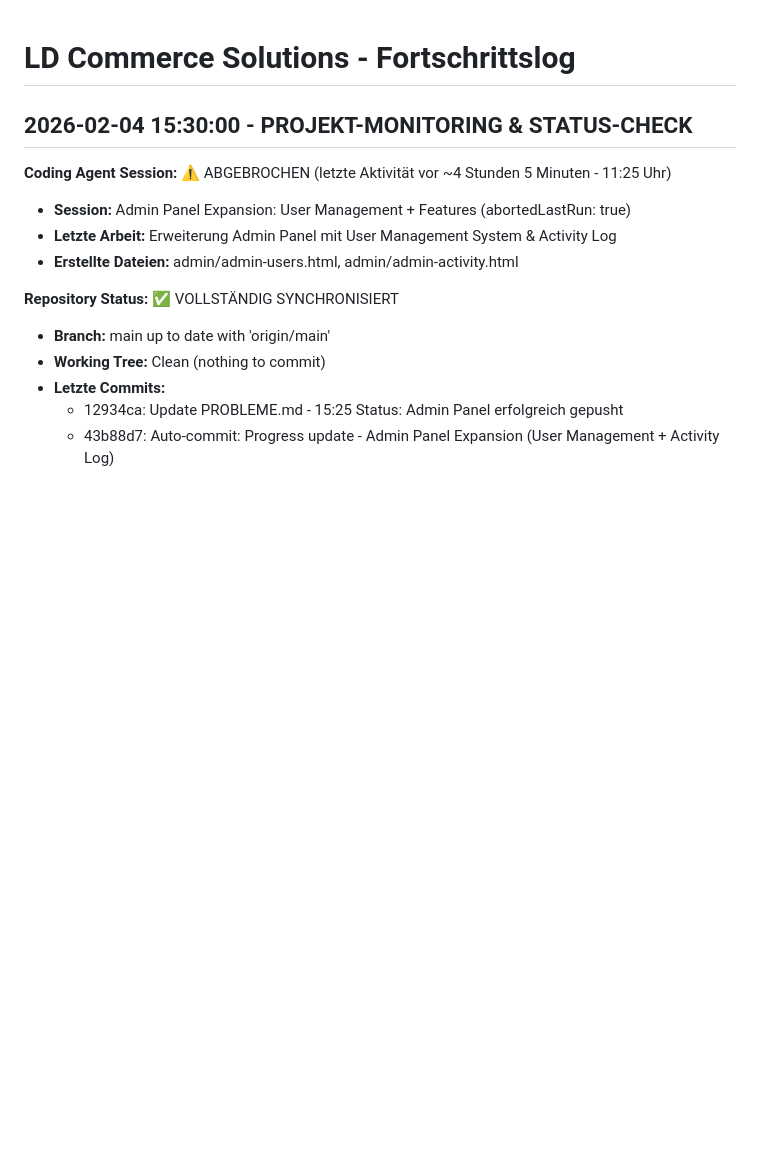
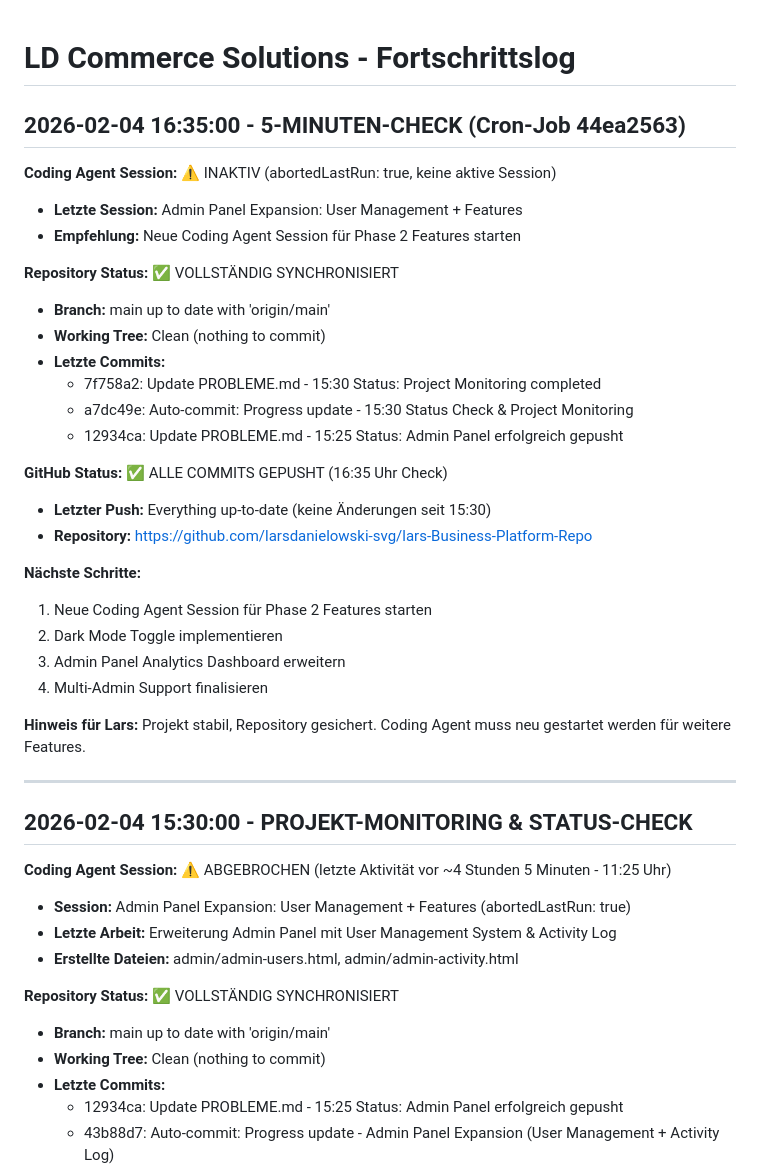
Before and after one commit to larsdanielowski-svg/lars-Business-Platform, a Markdown page: LOG.md, the part around the change. Rendered like a GitHub page; blank space fills up the shorter version.

Commit message:
Auto-commit: Progress update - 16:35 Cron-Job Check & Status Update

```diff
--- a/LOG.md
+++ b/LOG.md
@@ -1,4 +1,31 @@
 # LD Commerce Solutions - Fortschrittslog
+
+## 2026-02-04 16:35:00 - 5-MINUTEN-CHECK (Cron-Job 44ea2563)
+**Coding Agent Session:** ⚠️ INAKTIV (abortedLastRun: true, keine aktive Session)
+- **Letzte Session:** Admin Panel Expansion: User Management + Features
+- **Empfehlung:** Neue Coding Agent Session für Phase 2 Features starten
+
+**Repository Status:** ✅ VOLLSTÄNDIG SYNCHRONISIERT
+- **Branch:** main up to date with 'origin/main'
+- **Working Tree:** Clean (nothing to commit)
+- **Letzte Commits:**
+  - 7f758a2: Update PROBLEME.md - 15:30 Status: Project Monitoring completed
+  - a7dc49e: Auto-commit: Progress update - 15:30 Status Check & Project Monitoring
+  - 12934ca: Update PROBLEME.md - 15:25 Status: Admin Panel erfolgreich gepusht
+
+**GitHub Status:** ✅ ALLE COMMITS GEPUSHT (16:35 Uhr Check)
+- **Letzter Push:** Everything up-to-date (keine Änderungen seit 15:30)
+- **Repository:** https://github.com/larsdanielowski-svg/lars-Business-Platform-Repo
+
+**Nächste Schritte:**
+1. Neue Coding Agent Session für Phase 2 Features starten
+2. Dark Mode Toggle implementieren
+3. Admin Panel Analytics Dashboard erweitern
+4. Multi-Admin Support finalisieren
+
+**Hinweis für Lars:** Projekt stabil, Repository gesichert. Coding Agent muss neu gestartet werden für weitere Features.
+
+---
 
 ## 2026-02-04 15:30:00 - PROJEKT-MONITORING & STATUS-CHECK
 **Coding Agent Session:** ⚠️ ABGEBROCHEN (letzte Aktivität vor ~4 Stunden 5 Minuten - 11:25 Uhr)
```
